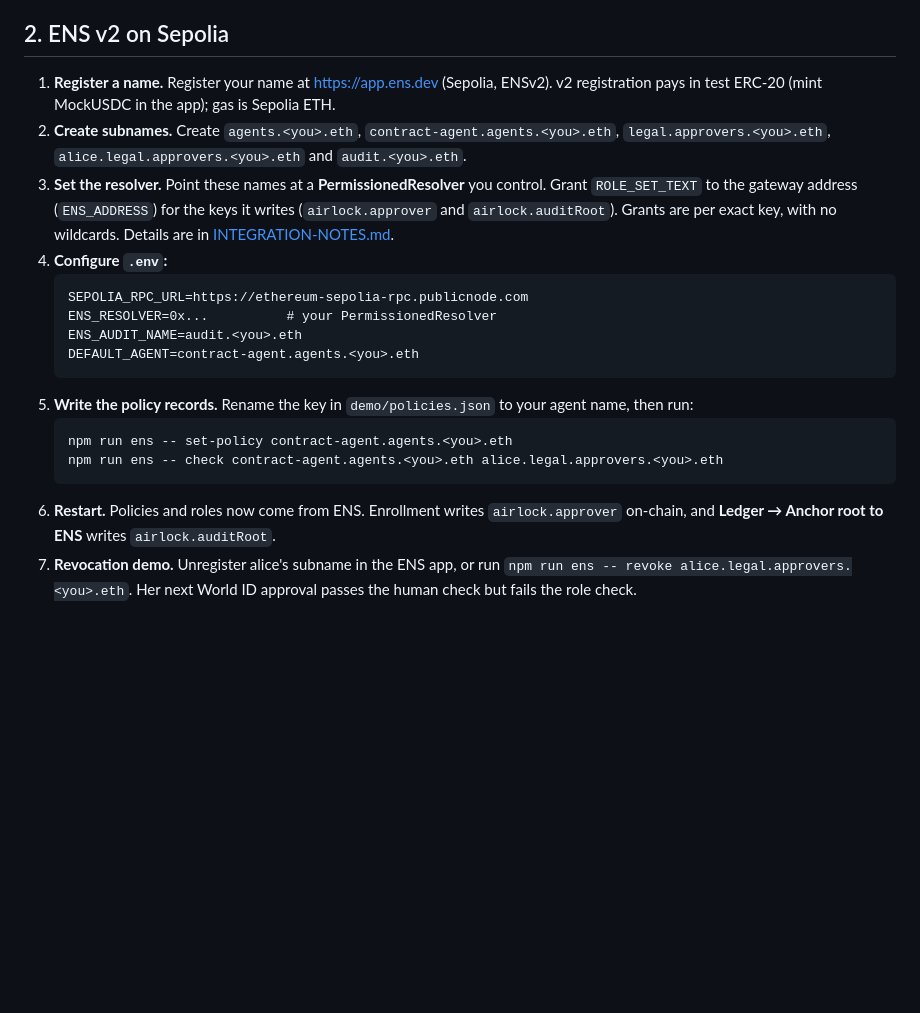
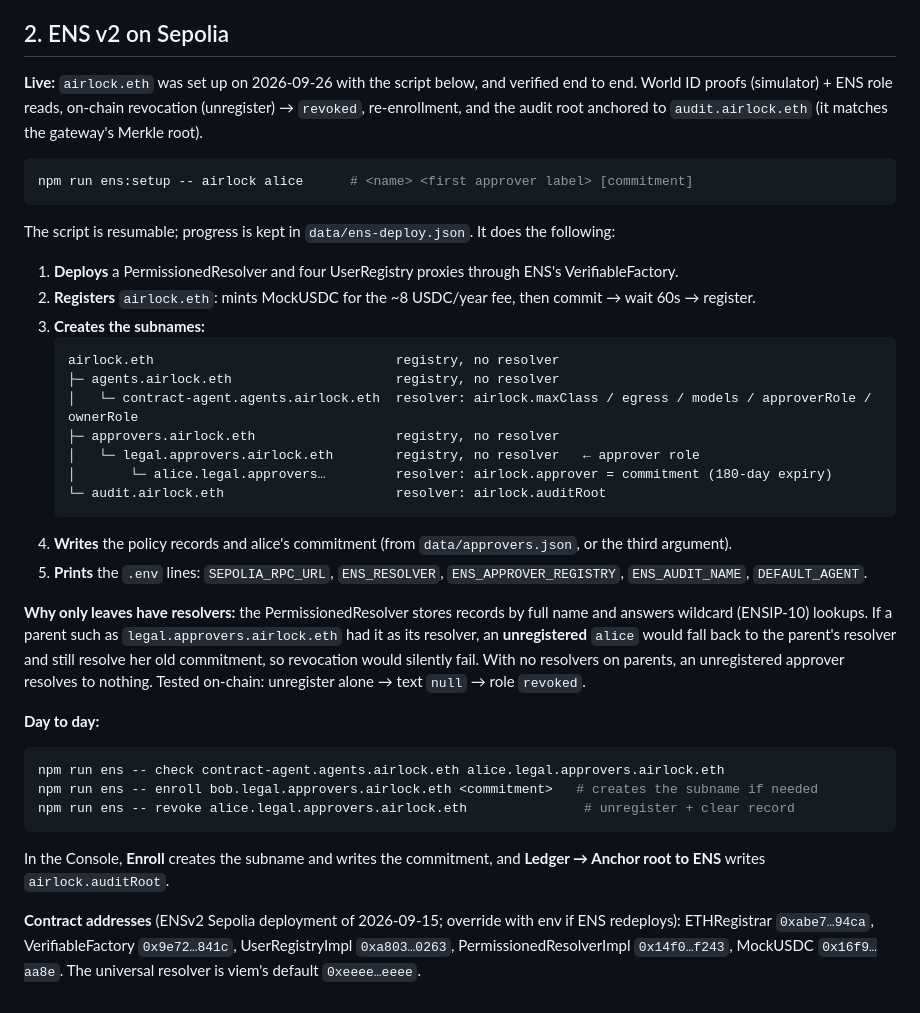
Before and after one commit to cheng-chun-yuan/airlock, a Markdown page: docs/SETUP.md, the part around the change. Rendered like a GitHub page; blank space fills up the shorter version.

Commit message:
docs: airlock.eth live on ENSv2 Sepolia; setup, revocation pitfall, verified results
Co-Authored-By: Claude Opus 5.5 <noreply@anthropic.com>
Claude-Session: https://claude.ai/code/session_01S3fEoPin1G58x862NZiTs4

````diff
--- a/docs/SETUP.md
+++ b/docs/SETUP.md
@@ -46,20 +46,36 @@ claude mcp add worldcoin-developer-portal https://developer.world.org/api/mcp --
 
 ## 2. ENS v2 on Sepolia
 
-1. **Register a name.** Register your name at <https://app.ens.dev> (Sepolia, ENSv2). v2 registration pays in test ERC-20 (mint MockUSDC in the app); gas is Sepolia ETH.
-2. **Create subnames.** Create `agents.<you>.eth`, `contract-agent.agents.<you>.eth`, `legal.approvers.<you>.eth`, `alice.legal.approvers.<you>.eth` and `audit.<you>.eth`.
-3. **Set the resolver.** Point these names at a **PermissionedResolver** you control. Grant `ROLE_SET_TEXT` to the gateway address (`ENS_ADDRESS`) for the keys it writes (`airlock.approver` and `airlock.auditRoot`). Grants are per exact key, with no wildcards. Details are in [INTEGRATION-NOTES.md](INTEGRATION-NOTES.md).
-4. **Configure `.env`:**
+**Live:** `airlock.eth` was set up on 2026-09-26 with the script below, and verified end to end. World ID proofs (simulator) + ENS role reads, on-chain revocation (unregister) → `revoked`, re-enrollment, and the audit root anchored to `audit.airlock.eth` (it matches the gateway's Merkle root).
+
+```bash
+npm run ens:setup -- airlock alice      # <name> <first approver label> [commitment]
+```
+
+The script is resumable; progress is kept in `data/ens-deploy.json`. It does the following:
+1. **Deploys** a PermissionedResolver and four UserRegistry proxies through ENS's VerifiableFactory.
+2. **Registers** `airlock.eth`: mints MockUSDC for the ~8 USDC/year fee, then commit → wait 60s → register.
+3. **Creates the subnames:**
    ```
-   SEPOLIA_RPC_URL=https://ethereum-sepolia-rpc.publicnode.com
-   ENS_RESOLVER=0x...          # your PermissionedResolver
-   ENS_AUDIT_NAME=audit.<you>.eth
-   DEFAULT_AGENT=contract-agent.agents.<you>.eth
+   airlock.eth                               registry, no resolver
+   ├─ agents.airlock.eth                     registry, no resolver
+   │   └─ contract-agent.agents.airlock.eth  resolver: airlock.maxClass / egress / models / approverRole / ownerRole
+   ├─ approvers.airlock.eth                  registry, no resolver
+   │   └─ legal.approvers.airlock.eth        registry, no resolver   ← approver role
+   │       └─ alice.legal.approvers…         resolver: airlock.approver = commitment (180-day expiry)
+   └─ audit.airlock.eth                      resolver: airlock.auditRoot
    ```
-5. **Write the policy records.** Rename the key in `demo/policies.json` to your agent name, then run:
-   ```bash
-   npm run ens -- set-policy contract-agent.agents.<you>.eth
-   npm run ens -- check contract-agent.agents.<you>.eth alice.legal.approvers.<you>.eth
-   ```
-6. **Restart.** Policies and roles now come from ENS. Enrollment writes `airlock.approver` on-chain, and **Ledger → Anchor root to ENS** writes `airlock.auditRoot`.
-7. **Revocation demo.** Unregister alice's subname in the ENS app, or run `npm run ens -- revoke alice.legal.approvers.<you>.eth`. Her next World ID approval passes the human check but fails the role check.
+4. **Writes** the policy records and alice's commitment (from `data/approvers.json`, or the third argument).
+5. **Prints** the `.env` lines: `SEPOLIA_RPC_URL`, `ENS_RESOLVER`, `ENS_APPROVER_REGISTRY`, `ENS_AUDIT_NAME`, `DEFAULT_AGENT`.
+
+**Why only leaves have resolvers:** the PermissionedResolver stores records by full name and answers wildcard (ENSIP-10) lookups. If a parent such as `legal.approvers.airlock.eth` had it as its resolver, an **unregistered** `alice` would fall back to the parent's resolver and still resolve her old commitment, so revocation would silently fail. With no resolvers on parents, an unregistered approver resolves to nothing. Tested on-chain: unregister alone → text `null` → role `revoked`.
+
+**Day to day:**
+```bash
+npm run ens -- check contract-agent.agents.airlock.eth alice.legal.approvers.airlock.eth
+npm run ens -- enroll bob.legal.approvers.airlock.eth <commitment>   # creates the subname if needed
+npm run ens -- revoke alice.legal.approvers.airlock.eth               # unregister + clear record
+```
+In the Console, **Enroll** creates the subname and writes the commitment, and **Ledger → Anchor root to ENS** writes `airlock.auditRoot`.
+
+**Contract addresses** (ENSv2 Sepolia deployment of 2026-09-15; override with env if ENS redeploys): ETHRegistrar `0xabe7…94ca`, VerifiableFactory `0x9e72…841c`, UserRegistryImpl `0xa803…0263`, PermissionedResolverImpl `0x14f0…f243`, MockUSDC `0x16f9…aa8e`. The universal resolver is viem's default `0xeeee…eeee`.
````
Also changed, not shown: README.md (+6 -4 lines), docs/INTEGRATION-NOTES.md (+6 -1 lines).
